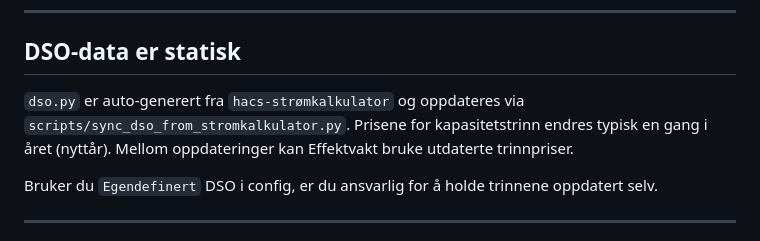
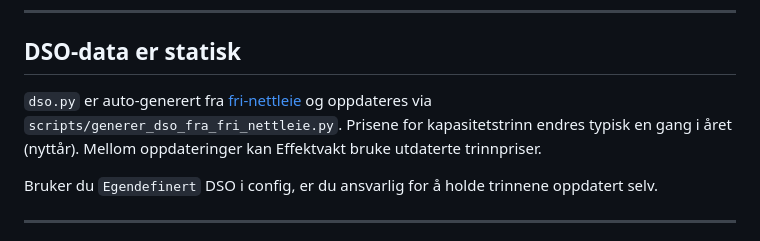
Before and after one commit to fredrik-lindseth/hacs-effektvakt, a Markdown page: docs/begrensninger.md, the part around the change. Rendered like a GitHub page.

```diff
--- a/docs/begrensninger.md
+++ b/docs/begrensninger.md
@@ -35,7 +35,7 @@ Fra dag 2 tar Effektvakt hensyn til topp-2-snittet. Fra dag 4 (når alle tre top
 
 ## DSO-data er statisk
 
-`dso.py` er auto-generert fra `hacs-strømkalkulator` og oppdateres via `scripts/sync_dso_from_stromkalkulator.py`. Prisene for kapasitetstrinn endres typisk en gang i året (nyttår). Mellom oppdateringer kan Effektvakt bruke utdaterte trinnpriser.
+`dso.py` er auto-generert fra [fri-nettleie](https://github.com/kraftsystemet/fri-nettleie) og oppdateres via `scripts/generer_dso_fra_fri_nettleie.py`. Prisene for kapasitetstrinn endres typisk en gang i året (nyttår). Mellom oppdateringer kan Effektvakt bruke utdaterte trinnpriser.
 
 Bruker du `Egendefinert` DSO i config, er du ansvarlig for å holde trinnene oppdatert selv.
 
```
Also changed, not shown: AGENTS.md (+21 -16 lines).
